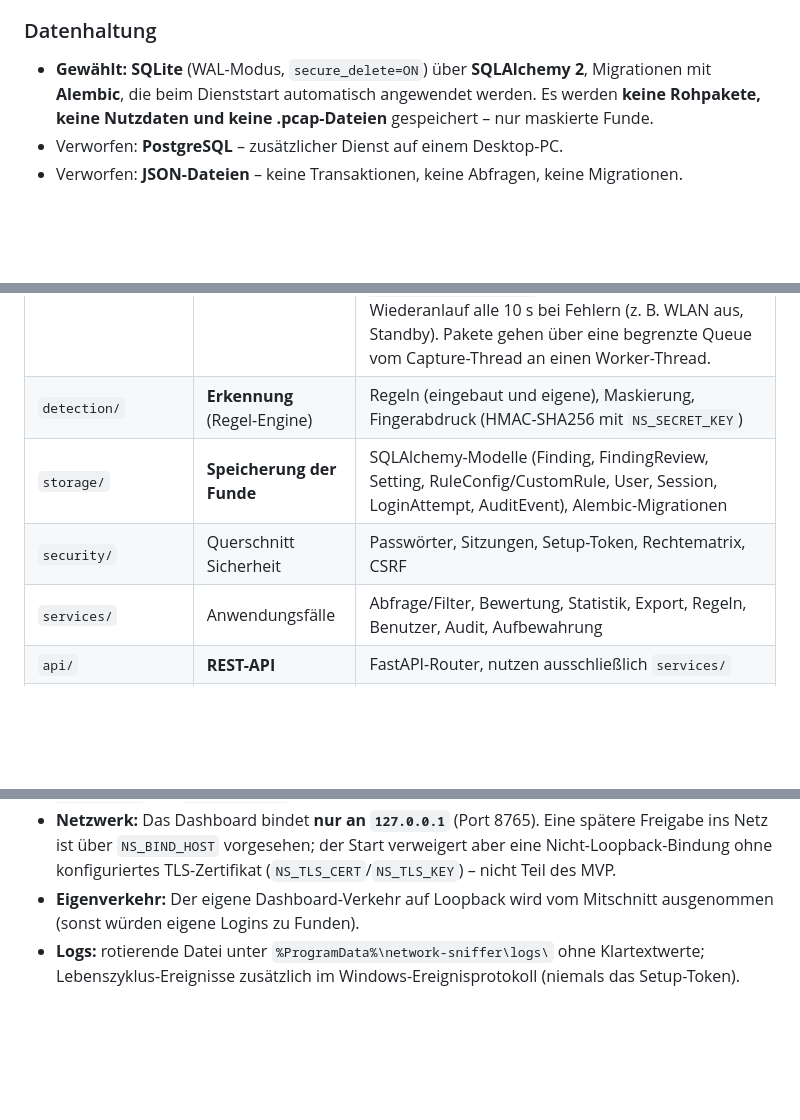
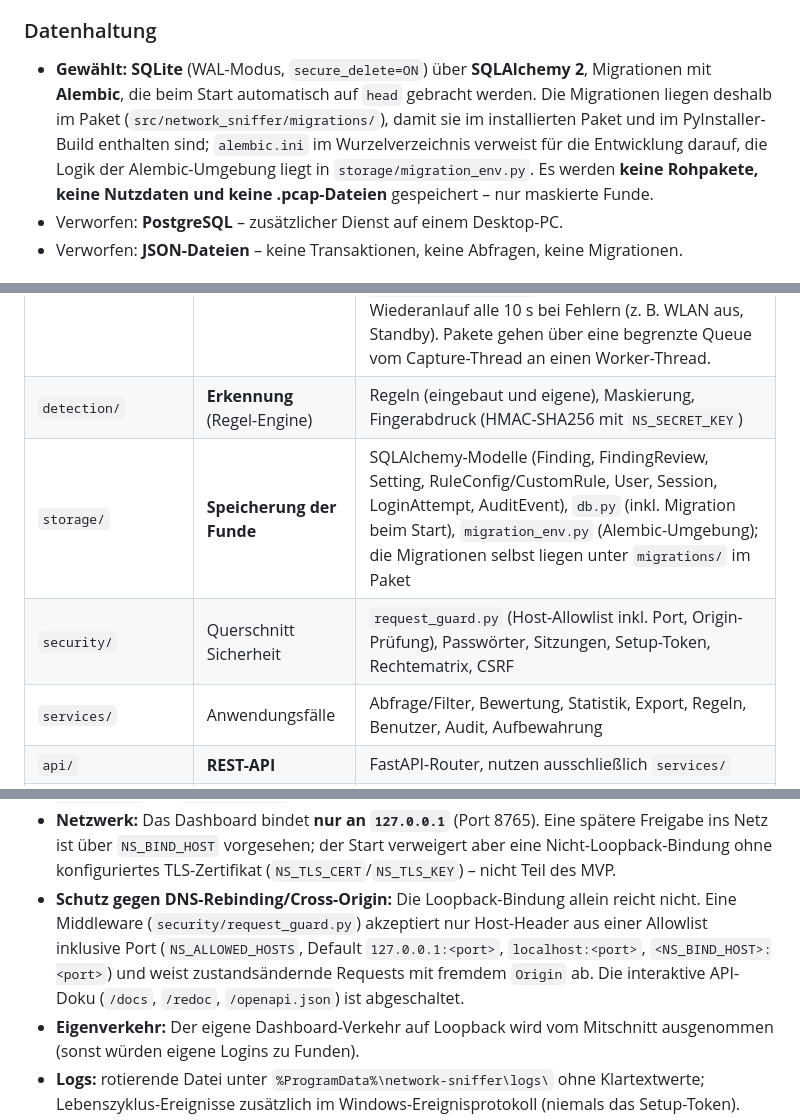
Before and after one commit to chron0s345/network-sniffer, a Markdown page: docs/adr/0002-tech-stack-und-architektur.md, 3 parts joined by grey strips. Drawn GitHub-style; blank space fills up the shorter version.

```diff
--- a/docs/adr/0002-tech-stack-und-architektur.md
+++ b/docs/adr/0002-tech-stack-und-architektur.md
@@ -56,7 +56,10 @@ Je Entscheidungsfeld die gewählte Option und die verworfenen Alternativen.
 
 ### Datenhaltung
 - **Gewählt: SQLite** (WAL-Modus, `secure_delete=ON`) über **SQLAlchemy 2**, Migrationen mit **Alembic**, die beim
-  Dienststart automatisch angewendet werden. Es werden **keine Rohpakete, keine Nutzdaten und keine .pcap-Dateien**
+  Start automatisch auf `head` gebracht werden. Die Migrationen liegen deshalb im Paket
+  (`src/network_sniffer/migrations/`), damit sie im installierten Paket und im PyInstaller-Build enthalten sind;
+  `alembic.ini` im Wurzelverzeichnis verweist für die Entwicklung darauf, die Logik der Alembic-Umgebung liegt in
+  `storage/migration_env.py`. Es werden **keine Rohpakete, keine Nutzdaten und keine .pcap-Dateien**
   gespeichert – nur maskierte Funde.
 - Verworfen: **PostgreSQL** – zusätzlicher Dienst auf einem Desktop-PC.
 - Verworfen: **JSON-Dateien** – keine Transaktionen, keine Abfragen, keine Migrationen.
@@ -122,8 +125,8 @@ Modularer Monolith in einem Prozess (im Dienst), Paket `src/network_sniffer/`:
 |---|---|---|
 | `capture/` | **Erfassung** (Live-Mitschnitt im Dauerbetrieb, austauschbare Paketquelle) | `PacketSource`-Protokoll mit `NpcapLiveSource` (Windows), `ReplaySource` (Tests/Entwicklung), `NullSource`; `InterfaceProvider` (Npcap-Geräte mit Anzeigename wie „Ethernet“/„WLAN“ und stabiler GUID `\Device\NPF_{…}`); `npcap.py` (Erkennung über `%SystemRoot%\System32\Npcap\wpcap.dll` + Scapy `conf.use_pcap`); `packets.py` (schlanker Header-Parser); `flows.py` (inkrementelle TCP-Reassemblierung, Analyse-Budget je Stream-Richtung standardmäßig 64 KiB, Flush bei FIN/RST/Idle, begrenzte Stream-Tabelle); `capture_service` mit Zustandsautomat `running \| paused \| error(Grund)`, Paket-/Drop-Zählern und Wiederanlauf alle 10 s bei Fehlern (z. B. WLAN aus, Standby). Pakete gehen über eine begrenzte Queue vom Capture-Thread an einen Worker-Thread. |
 | `detection/` | **Erkennung** (Regel-Engine) | Regeln (eingebaut und eigene), Maskierung, Fingerabdruck (HMAC-SHA256 mit `NS_SECRET_KEY`) |
-| `storage/` | **Speicherung der Funde** | SQLAlchemy-Modelle (Finding, FindingReview, Setting, RuleConfig/CustomRule, User, Session, LoginAttempt, AuditEvent), Alembic-Migrationen |
-| `security/` | Querschnitt Sicherheit | Passwörter, Sitzungen, Setup-Token, Rechtematrix, CSRF |
+| `storage/` | **Speicherung der Funde** | SQLAlchemy-Modelle (Finding, FindingReview, Setting, RuleConfig/CustomRule, User, Session, LoginAttempt, AuditEvent), `db.py` (inkl. Migration beim Start), `migration_env.py` (Alembic-Umgebung); die Migrationen selbst liegen unter `migrations/` im Paket |
+| `security/` | Querschnitt Sicherheit | `request_guard.py` (Host-Allowlist inkl. Port, Origin-Prüfung), Passwörter, Sitzungen, Setup-Token, Rechtematrix, CSRF |
 | `services/` | Anwendungsfälle | Abfrage/Filter, Bewertung, Statistik, Export, Regeln, Benutzer, Audit, Aufbewahrung |
 | `api/` | **REST-API** | FastAPI-Router, nutzen ausschließlich `services/` |
 | `web/` | **Dashboard** | Jinja2-Templates, Formulare, SVG-Diagramme, nutzen ausschließlich `services/` |
@@ -175,6 +178,10 @@ Alle automatisierten Tests laufen **ohne Administratorrechte, ohne Npcap und ohn
 - **Netzwerk:** Das Dashboard bindet **nur an `127.0.0.1`** (Port 8765). Eine spätere Freigabe ins Netz ist über
   `NS_BIND_HOST` vorgesehen; der Start verweigert aber eine Nicht-Loopback-Bindung ohne konfiguriertes
   TLS-Zertifikat (`NS_TLS_CERT`/`NS_TLS_KEY`) – nicht Teil des MVP.
+- **Schutz gegen DNS-Rebinding/Cross-Origin:** Die Loopback-Bindung allein reicht nicht. Eine Middleware
+  (`security/request_guard.py`) akzeptiert nur Host-Header aus einer Allowlist inklusive Port (`NS_ALLOWED_HOSTS`,
+  Default `127.0.0.1:<port>`, `localhost:<port>`, `<NS_BIND_HOST>:<port>`) und weist zustandsändernde Requests mit
+  fremdem `Origin` ab. Die interaktive API-Doku (`/docs`, `/redoc`, `/openapi.json`) ist abgeschaltet.
 - **Eigenverkehr:** Der eigene Dashboard-Verkehr auf Loopback wird vom Mitschnitt ausgenommen (sonst würden eigene
   Logins zu Funden).
 - **Logs:** rotierende Datei unter `%ProgramData%\network-sniffer\logs\` ohne Klartextwerte; Lebenszyklus-Ereignisse
```
Also changed, not shown: CLAUDE.md (+19 -6 lines).
